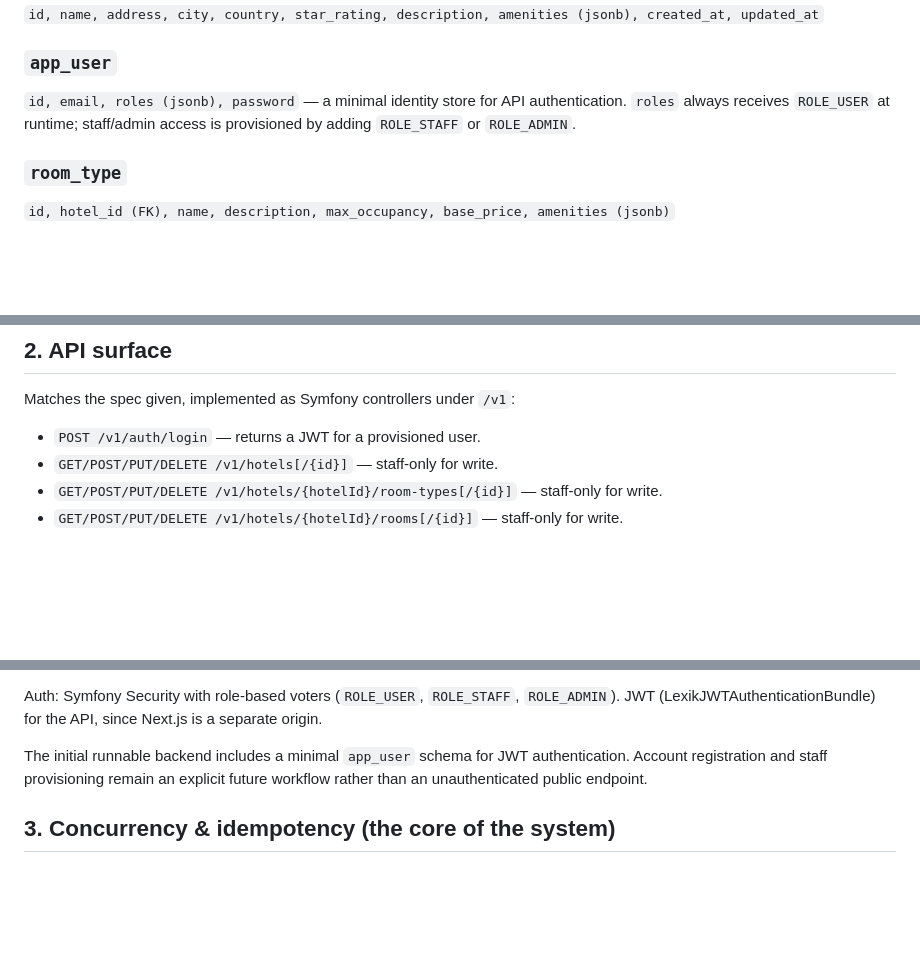
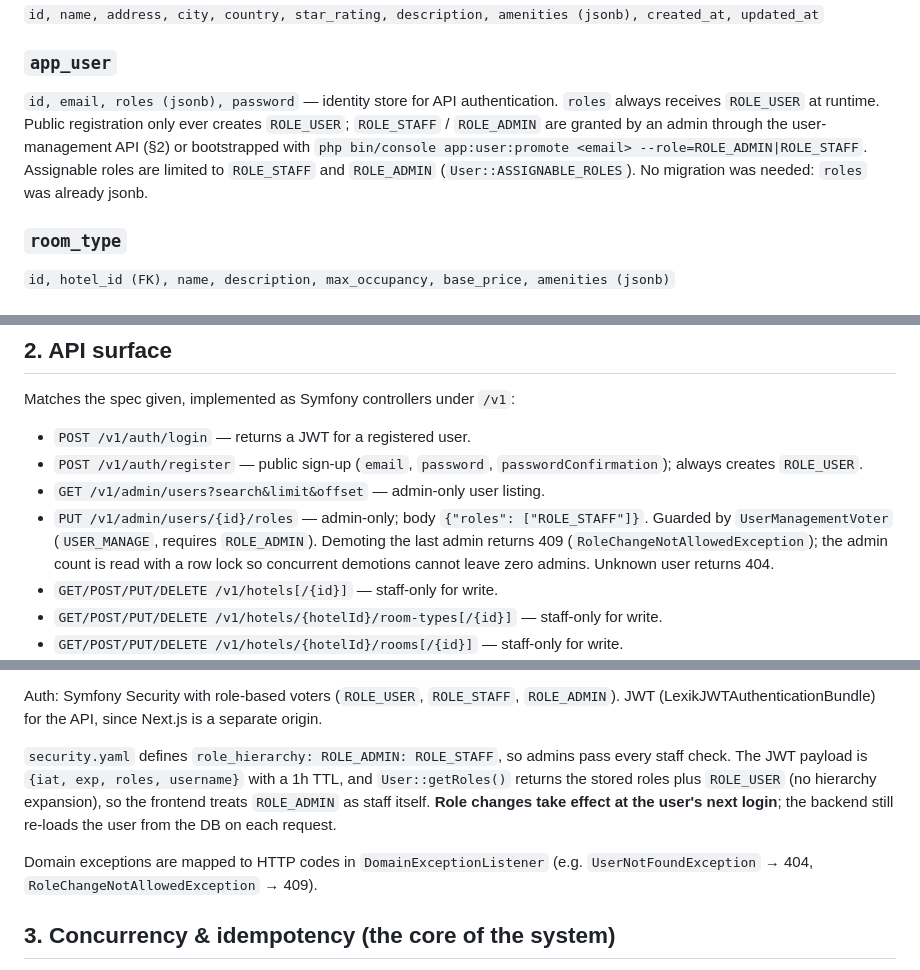
Before and after one commit to irenakrakavetskaya/hotel-reservation, a Markdown page: docs/IMPLEMENTATION_PLAN.md, 3 parts joined by grey strips. Rendered like a GitHub page; blank space fills up the shorter version.

```diff
--- a/docs/IMPLEMENTATION_PLAN.md
+++ b/docs/IMPLEMENTATION_PLAN.md
@@ -16,9 +16,13 @@ Module boundaries are enforced by directory structure + Symfony service visibili
 `id, name, address, city, country, star_rating, description, amenities (jsonb), created_at, updated_at`
 
 ### `app_user`
-`id, email, roles (jsonb), password` — a minimal identity store for API
-authentication. `roles` always receives `ROLE_USER` at runtime; staff/admin
-access is provisioned by adding `ROLE_STAFF` or `ROLE_ADMIN`.
+`id, email, roles (jsonb), password` — identity store for API authentication.
+`roles` always receives `ROLE_USER` at runtime. Public registration only ever
+creates `ROLE_USER`; `ROLE_STAFF` / `ROLE_ADMIN` are granted by an admin through
+the user-management API (§2) or bootstrapped with
+`php bin/console app:user:promote <email> --role=ROLE_ADMIN|ROLE_STAFF`.
+Assignable roles are limited to `ROLE_STAFF` and `ROLE_ADMIN`
+(`User::ASSIGNABLE_ROLES`). No migration was needed: `roles` was already jsonb.
 
 ### `room_type`
 `id, hotel_id (FK), name, description, max_occupancy, base_price, amenities (jsonb)`
@@ -57,7 +61,15 @@ Pre-populated 2 years out by a scheduled job (Symfony Messenger + cron, or a `sy
 
 Matches the spec given, implemented as Symfony controllers under `/v1`:
 
-- `POST /v1/auth/login` — returns a JWT for a provisioned user.
+- `POST /v1/auth/login` — returns a JWT for a registered user.
+- `POST /v1/auth/register` — public sign-up (`email`, `password`,
+  `passwordConfirmation`); always creates `ROLE_USER`.
+- `GET /v1/admin/users?search&limit&offset` — admin-only user listing.
+- `PUT /v1/admin/users/{id}/roles` — admin-only; body `{"roles": ["ROLE_STAFF"]}`.
+  Guarded by `UserManagementVoter` (`USER_MANAGE`, requires `ROLE_ADMIN`).
+  Demoting the last admin returns 409 (`RoleChangeNotAllowedException`); the
+  admin count is read with a row lock so concurrent demotions cannot leave zero
+  admins. Unknown user returns 404.
 - `GET/POST/PUT/DELETE /v1/hotels[/{id}]` — staff-only for write.
 - `GET/POST/PUT/DELETE /v1/hotels/{hotelId}/room-types[/{id}]` — staff-only for write.
 - `GET/POST/PUT/DELETE /v1/hotels/{hotelId}/rooms[/{id}]` — staff-only for write.
@@ -73,9 +85,15 @@ Matches the spec given, implemented as Symfony controllers under `/v1`:
 
 Auth: Symfony Security with role-based voters (`ROLE_USER`, `ROLE_STAFF`, `ROLE_ADMIN`). JWT (LexikJWTAuthenticationBundle) for the API, since Next.js is a separate origin.
 
-The initial runnable backend includes a minimal `app_user` schema for JWT
-authentication. Account registration and staff provisioning remain an explicit
-future workflow rather than an unauthenticated public endpoint.
+`security.yaml` defines `role_hierarchy: ROLE_ADMIN: ROLE_STAFF`, so admins pass
+every staff check. The JWT payload is `{iat, exp, roles, username}` with a 1h
+TTL, and `User::getRoles()` returns the stored roles plus `ROLE_USER` (no
+hierarchy expansion), so the frontend treats `ROLE_ADMIN` as staff itself.
+**Role changes take effect at the user's next login**; the backend still
+re-loads the user from the DB on each request.
+
+Domain exceptions are mapped to HTTP codes in `DomainExceptionListener`
+(e.g. `UserNotFoundException` → 404, `RoleChangeNotAllowedException` → 409).
 
 ## 3. Concurrency & idempotency (the core of the system)
 
```
Also changed, not shown: other parts of docs/IMPLEMENTATION_PLAN.md (+71 -2 lines).
